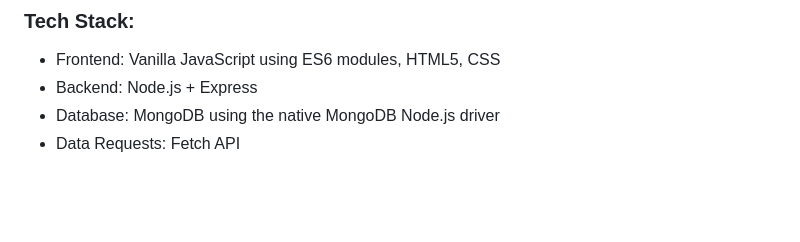
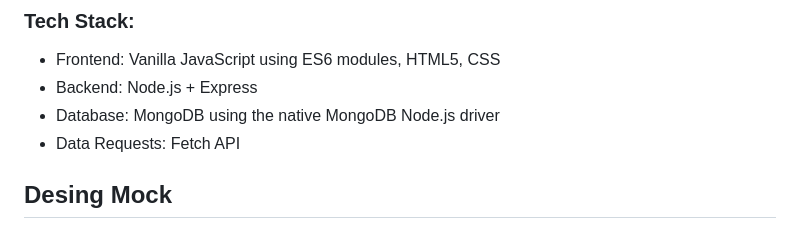
Before and after one commit to tg112/bookkeep, a Markdown page: DESIGNDOC.md, the part around the change. Rendered like a GitHub page; blank space fills up the shorter version.

Commit message:
chore: add design doc

```diff
--- a/DESIGNDOC.md
+++ b/DESIGNDOC.md
@@ -53,3 +53,5 @@ Homepage/navigation, MongoDB Atlas setup, project structure, ESLint/Prettier con
 - Backend: Node.js + Express
 - Database: MongoDB using the native MongoDB Node.js driver
 - Data Requests: Fetch API
+
+## Desing Mock
```
